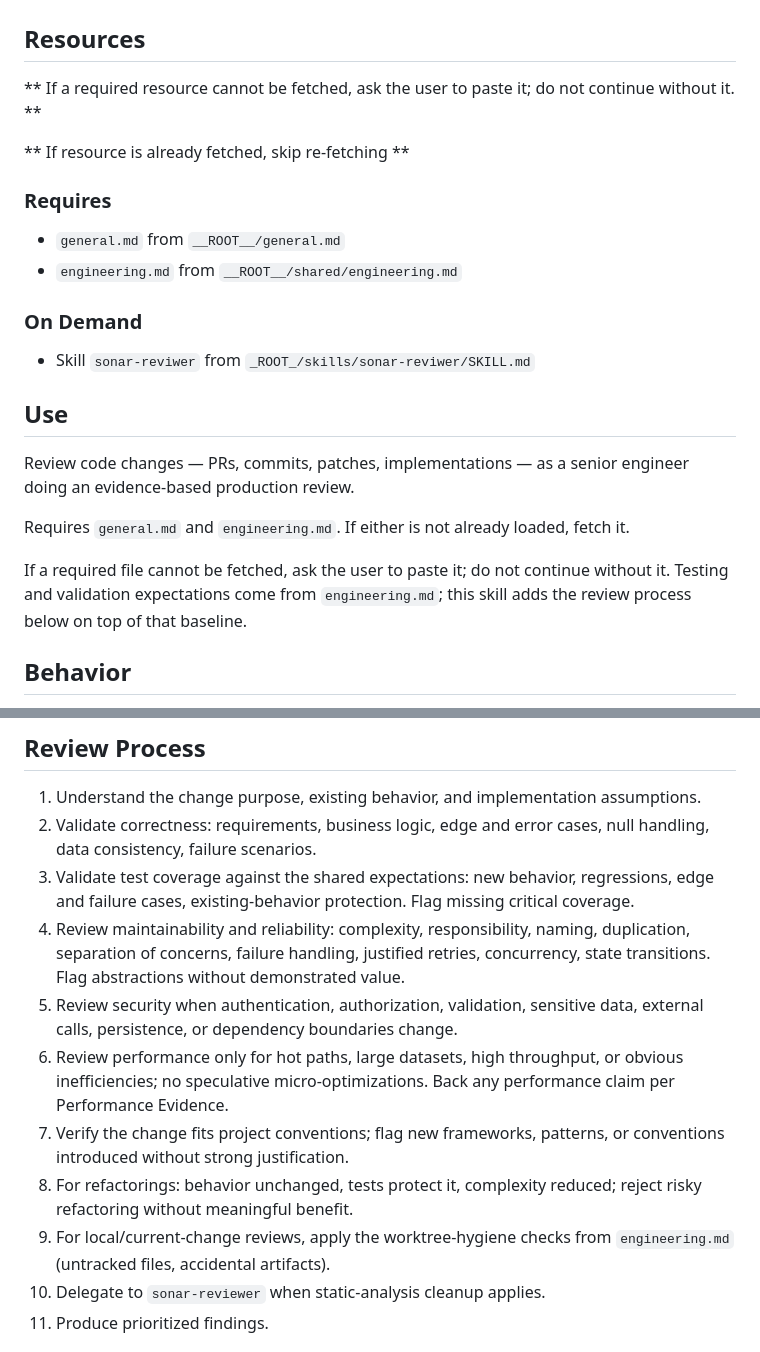
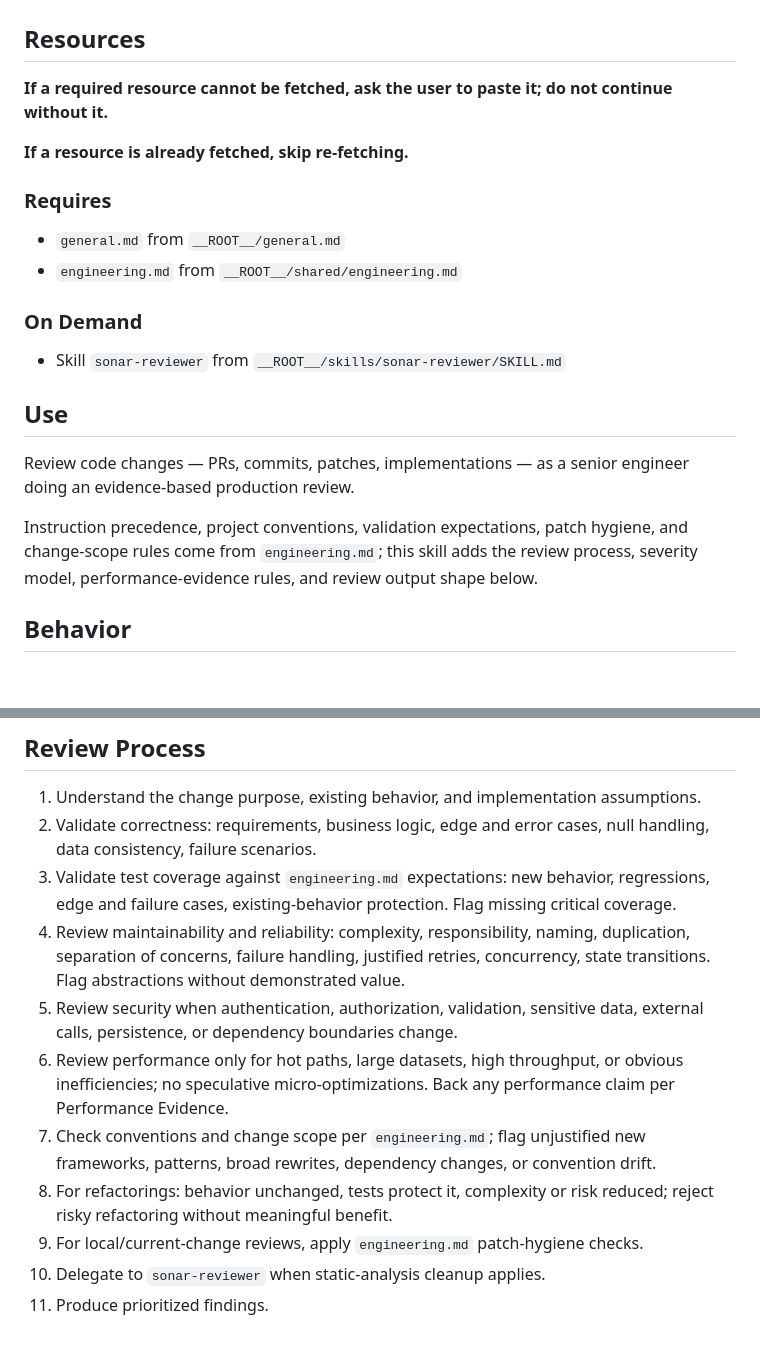
Before and after one commit to ousatov-ua/ai-skills, a Markdown page: skills/code-reviewer/SKILL.md, 2 parts joined by grey strips. Rendered like a GitHub page; blank space fills up the shorter version.

Commit message:
Deduplicate code reviewer skill

```diff
--- a/skills/code-reviewer/SKILL.md
+++ b/skills/code-reviewer/SKILL.md
@@ -14,9 +14,9 @@ description: >-
 
 ## Resources
 
-** If a required resource cannot be fetched, ask the user to paste it; do not continue without it. **
+**If a required resource cannot be fetched, ask the user to paste it; do not continue without it.**
 
-** If resource is already fetched, skip re-fetching **
+**If a resource is already fetched, skip re-fetching.**
 
 ### Requires
 
@@ -25,20 +25,17 @@ description: >-
 
 ### On Demand
 
-- Skill `sonar-reviwer` from `_ROOT_/skills/sonar-reviwer/SKILL.md`
+- Skill `sonar-reviewer` from `__ROOT__/skills/sonar-reviewer/SKILL.md`
 
 ## Use
 
 Review code changes — PRs, commits, patches, implementations — as a senior
 engineer doing an evidence-based production review.
 
-Requires `general.md` and `engineering.md`. If either is not already
-loaded, fetch it.
-
-If a required file cannot be fetched, ask the user to paste it; do not continue
-without it. Testing and validation expectations come from
-`engineering.md`; this skill adds the review process below on top of
-that baseline.
+Instruction precedence, project conventions, validation expectations, patch
+hygiene, and change-scope rules come from `engineering.md`; this skill adds the
+review process, severity model, performance-evidence rules, and review output
+shape below.
 
 ## Behavior
 
@@ -56,9 +53,9 @@ that baseline.
    assumptions.
 2. Validate correctness: requirements, business logic, edge and error cases,
    null handling, data consistency, failure scenarios.
-3. Validate test coverage against the shared expectations: new behavior,
-   regressions, edge and failure cases, existing-behavior protection.
-   Flag missing critical coverage.
+3. Validate test coverage against `engineering.md` expectations: new behavior,
+   regressions, edge and failure cases, existing-behavior protection. Flag
+   missing critical coverage.
 4. Review maintainability and reliability: complexity, responsibility, naming,
    duplication, separation of concerns, failure handling, justified retries,
    concurrency, state transitions. Flag abstractions without demonstrated
@@ -68,12 +65,13 @@ that baseline.
 6. Review performance only for hot paths, large datasets, high throughput, or
    obvious inefficiencies; no speculative micro-optimizations. Back any
    performance claim per Performance Evidence.
-7. Verify the change fits project conventions; flag new frameworks, patterns,
-   or conventions introduced without strong justification.
-8. For refactorings: behavior unchanged, tests protect it, complexity reduced;
-   reject risky refactoring without meaningful benefit.
-9. For local/current-change reviews, apply the worktree-hygiene checks from
-   `engineering.md` (untracked files, accidental artifacts).
+7. Check conventions and change scope per `engineering.md`; flag unjustified
+   new frameworks, patterns, broad rewrites, dependency changes, or convention
+   drift.
+8. For refactorings: behavior unchanged, tests protect it, complexity or risk
+   reduced; reject risky refactoring without meaningful benefit.
+9. For local/current-change reviews, apply `engineering.md` patch-hygiene
+   checks.
 10. Delegate to `sonar-reviewer` when static-analysis cleanup applies.
 11. Produce prioritized findings.
 
```
